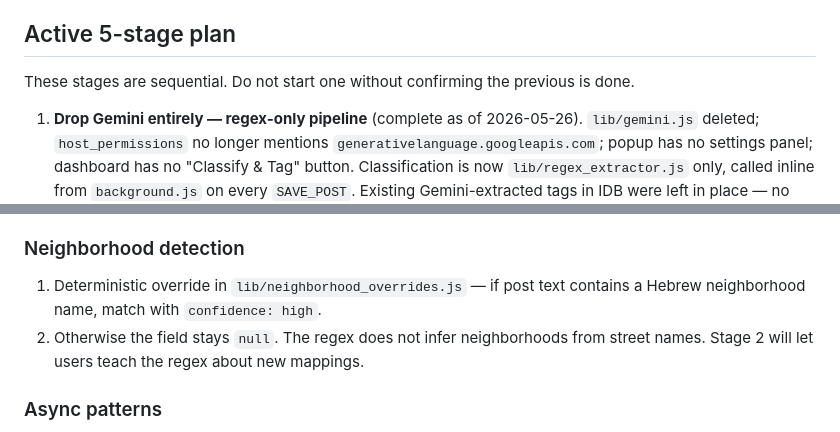
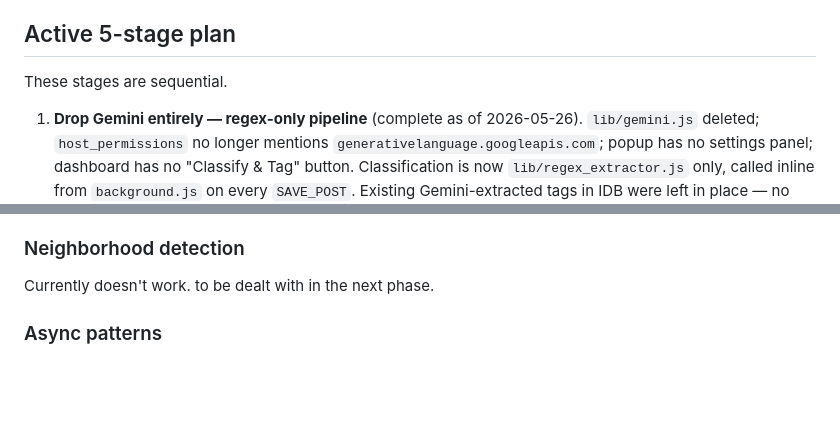
Before and after one commit to ablolarof/Facebook-Scraper, a Markdown page: CLAUDE.md, 2 parts joined by grey strips. Rendered like a GitHub page; blank space fills up the shorter version.

```diff
--- a/CLAUDE.md
+++ b/CLAUDE.md
@@ -10,7 +10,7 @@ The extension is fully offline. The only outbound traffic is to an optional loca
 
 ## Active 5-stage plan
 
-These stages are sequential. Do not start one without confirming the previous is done.
+These stages are sequential.
 
 1. **Drop Gemini entirely — regex-only pipeline** (complete as of 2026-05-26). `lib/gemini.js` deleted; `host_permissions` no longer mentions `generativelanguage.googleapis.com`; popup has no settings panel; dashboard has no "Classify & Tag" button. Classification is now `lib/regex_extractor.js` only, called inline from `background.js` on every `SAVE_POST`. Existing Gemini-extracted tags in IDB were left in place — no migration.
 2. **Dashboard "regex missed" mechanism.** Add UI to mark a post as a regex miss and record *why* the correct answer is correct. The "why" is the training signal — the user batches these and pastes them to Claude, who updates `lib/regex_extractor.js` rules accordingly.
@@ -78,8 +78,7 @@ Posts written before the rip carry Gemini-extracted tags. The `ai_classified_by`
 
 ### Neighborhood detection
 
-1. Deterministic override in `lib/neighborhood_overrides.js` — if post text contains a Hebrew neighborhood name, match with `confidence: high`.
-2. Otherwise the field stays `null`. The regex does not infer neighborhoods from street names. Stage 2 will let users teach the regex about new mappings.
+Currently doesn't work. to be dealt with in the next phase.
 
 ### Async patterns
 
```
